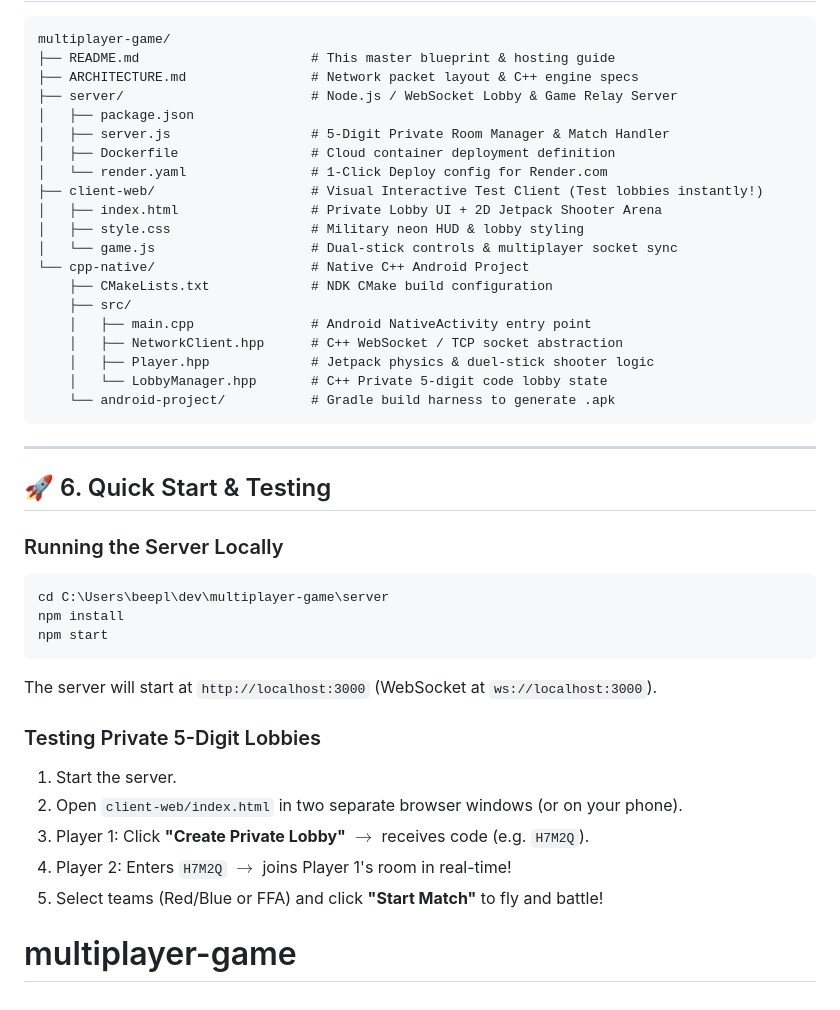
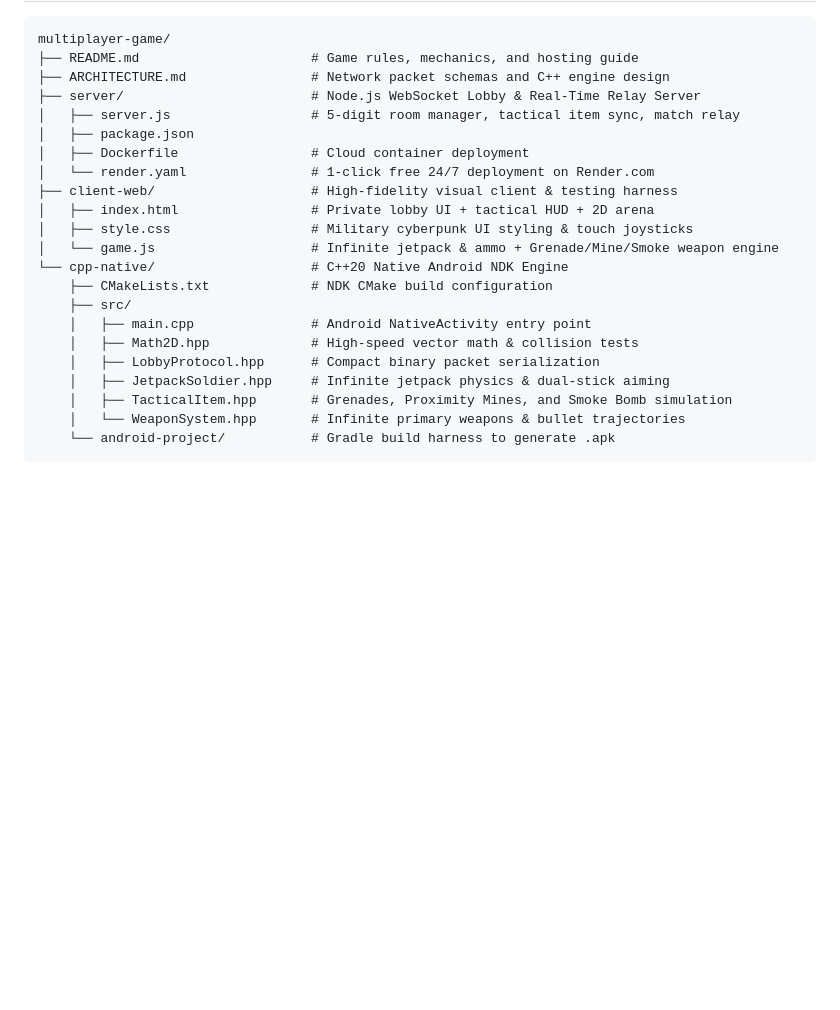
Before and after one commit to Beeplap/multiplayer-game, a Markdown page: README.md, the part around one of its changes. Drawn GitHub-style; blank space fills up the shorter version.

````diff
--- a/README.md
+++ b/README.md
@@ -122,43 +47,25 @@ graph TD
 
 ```
 multiplayer-game/
-├── README.md                      # This master blueprint & hosting guide
-├── ARCHITECTURE.md                # Network packet layout & C++ engine specs
-├── server/                        # Node.js / WebSocket Lobby & Game Relay Server
+├── README.md                      # Game rules, mechanics, and hosting guide
+├── ARCHITECTURE.md                # Network packet schemas and C++ engine design
+├── server/                        # Node.js WebSocket Lobby & Real-Time Relay Server
+│   ├── server.js                  # 5-digit room manager, tactical item sync, match relay
 │   ├── package.json
-│   ├── server.js                  # 5-Digit Private Room Manager & Match Handler
-│   ├── Dockerfile                 # Cloud container deployment definition
-│   └── render.yaml                # 1-Click Deploy config for Render.com
-├── client-web/                    # Visual Interactive Test Client (Test lobbies instantly!)
-│   ├── index.html                 # Private Lobby UI + 2D Jetpack Shooter Arena
-│   ├── style.css                  # Military neon HUD & lobby styling
-│   └── game.js                    # Dual-stick controls & multiplayer socket sync
-└── cpp-native/                    # Native C++ Android Project
+│   ├── Dockerfile                 # Cloud container deployment
+│   └── render.yaml                # 1-click free 24/7 deployment on Render.com
+├── client-web/                    # High-fidelity visual client & testing harness
+│   ├── index.html                 # Private lobby UI + tactical HUD + 2D arena
+│   ├── style.css                  # Military cyberpunk UI styling & touch joysticks
+│   └── game.js                    # Infinite jetpack & ammo + Grenade/Mine/Smoke weapon engine
+└── cpp-native/                    # C++20 Native Android NDK Engine
     ├── CMakeLists.txt             # NDK CMake build configuration
     ├── src/
     │   ├── main.cpp               # Android NativeActivity entry point
-    │   ├── NetworkClient.hpp      # C++ WebSocket / TCP socket abstraction
-    │   ├── Player.hpp             # Jetpack physics & duel-stick shooter logic
-    │   └── LobbyManager.hpp       # C++ Private 5-digit code lobby state
+    │   ├── Math2D.hpp             # High-speed vector math & collision tests
+    │   ├── LobbyProtocol.hpp      # Compact binary packet serialization
+    │   ├── JetpackSoldier.hpp     # Infinite jetpack physics & dual-stick aiming
+    │   ├── TacticalItem.hpp       # Grenades, Proximity Mines, and Smoke Bomb simulation
+    │   └── WeaponSystem.hpp       # Infinite primary weapons & bullet trajectories
     └── android-project/           # Gradle build harness to generate .apk
 ```
-
----
-
-## 🚀 6. Quick Start & Testing
-
-### Running the Server Locally
-```powershell
-cd C:\Users\beepl\dev\multiplayer-game\server
-npm install
-npm start
-```
-The server will start at `http://localhost:3000` (WebSocket at `ws://localhost:3000`).
-
-### Testing Private 5-Digit Lobbies
-1. Start the server.
-2. Open `client-web/index.html` in two separate browser windows (or on your phone).
-3. Player 1: Click **"Create Private Lobby"** $\rightarrow$ receives code (e.g. `H7M2Q`).
-4. Player 2: Enters `H7M2Q` $\rightarrow$ joins Player 1's room in real-time!
-5. Select teams (Red/Blue or FFA) and click **"Start Match"** to fly and battle!
-# multiplayer-game
````
Also changed, not shown: other parts of README.md (+35 -110 lines).
